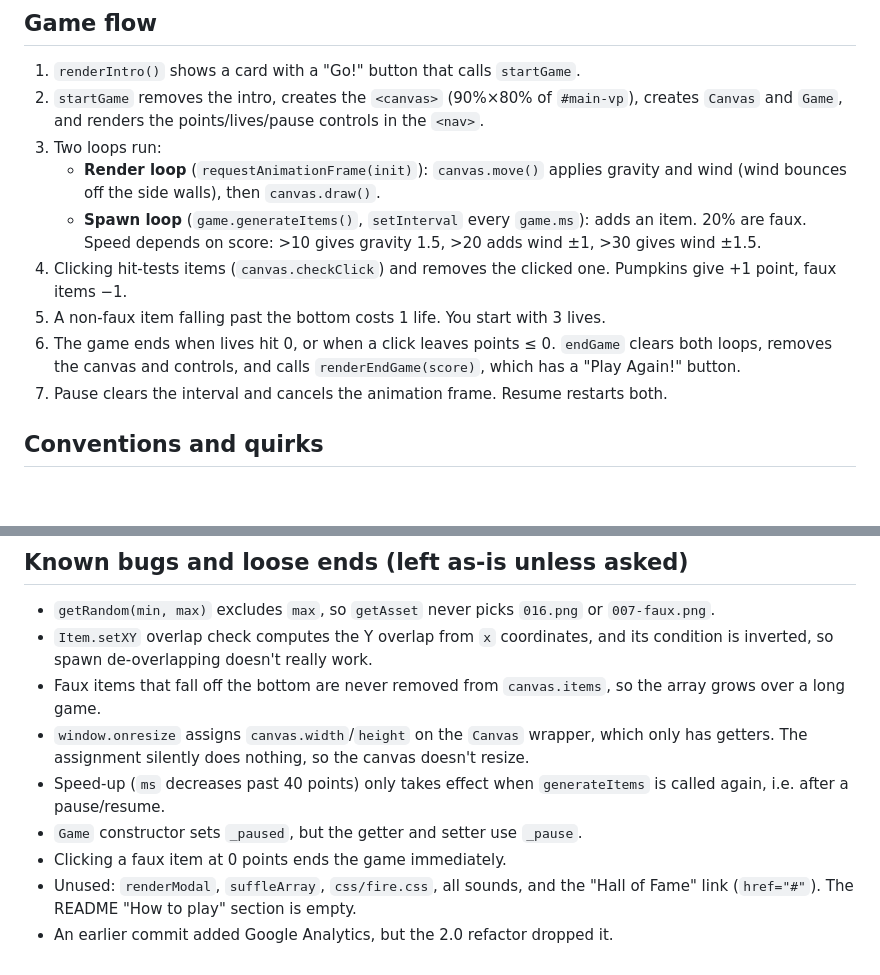
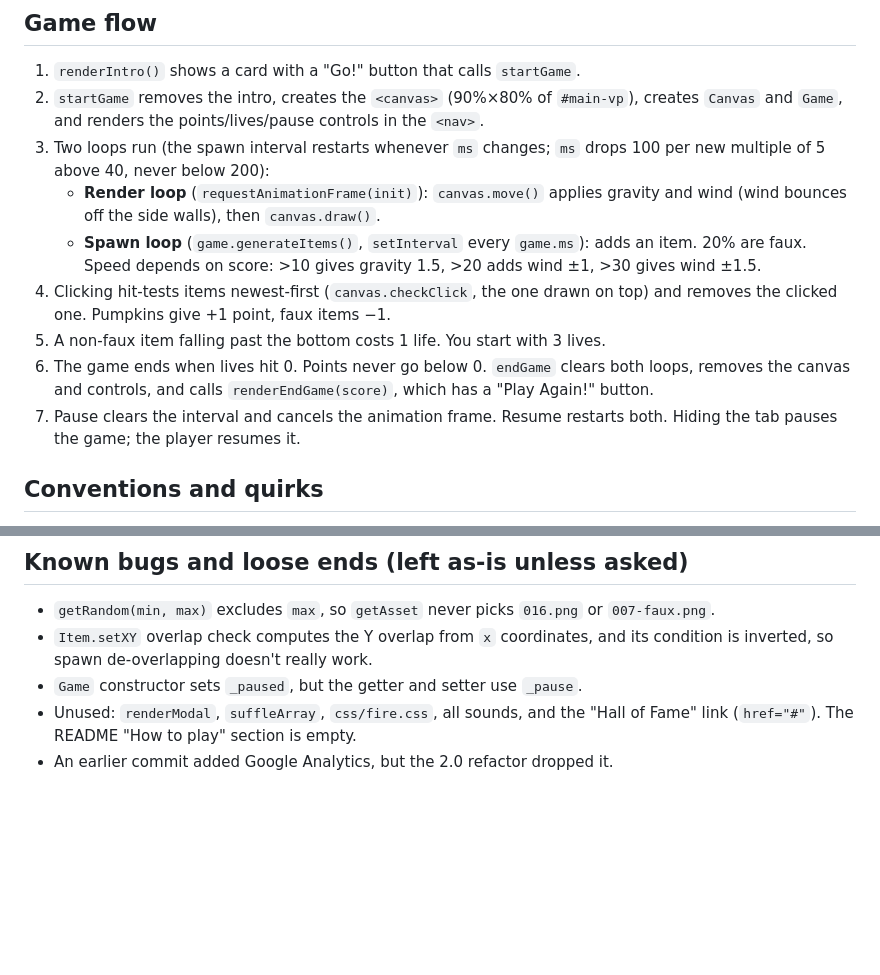
Before and after one commit to teresaromero/trick-or-treat-game, a Markdown page: CLAUDE.md, 2 parts joined by grey strips. Rendered like a GitHub page; blank space fills up the shorter version.

Commit message:
docs(claude): update game flow and known bugs after the P2 fixes
Remove the fixed bugs from the loose-ends list and describe the new rules.

Co-Authored-By: Claude Sonnet 5.5 <noreply@anthropic.com>

```diff
--- a/CLAUDE.md
+++ b/CLAUDE.md
@@ -49,13 +49,13 @@ All scripts share the global scope; there are no imports. Every script tag is `a
 
 1. `renderIntro()` shows a card with a "Go!" button that calls `startGame`.
 2. `startGame` removes the intro, creates the `<canvas>` (90%×80% of `#main-vp`), creates `Canvas` and `Game`, and renders the points/lives/pause controls in the `<nav>`.
-3. Two loops run:
+3. Two loops run (the spawn interval restarts whenever `ms` changes; `ms` drops 100 per new multiple of 5 above 40, never below 200):
    - **Render loop** (`requestAnimationFrame(init)`): `canvas.move()` applies gravity and wind (wind bounces off the side walls), then `canvas.draw()`.
    - **Spawn loop** (`game.generateItems()`, `setInterval` every `game.ms`): adds an item. 20% are faux. Speed depends on score: >10 gives gravity 1.5, >20 adds wind ±1, >30 gives wind ±1.5.
-4. Clicking hit-tests items (`canvas.checkClick`) and removes the clicked one. Pumpkins give +1 point, faux items −1.
+4. Clicking hit-tests items newest-first (`canvas.checkClick`, the one drawn on top) and removes the clicked one. Pumpkins give +1 point, faux items −1.
 5. A non-faux item falling past the bottom costs 1 life. You start with 3 lives.
-6. The game ends when lives hit 0, or when a click leaves points ≤ 0. `endGame` clears both loops, removes the canvas and controls, and calls `renderEndGame(score)`, which has a "Play Again!" button.
-7. Pause clears the interval and cancels the animation frame. Resume restarts both.
+6. The game ends when lives hit 0. Points never go below 0. `endGame` clears both loops, removes the canvas and controls, and calls `renderEndGame(score)`, which has a "Play Again!" button.
+7. Pause clears the interval and cancels the animation frame. Resume restarts both. Hiding the tab pauses the game; the player resumes it.
 
 ## Conventions and quirks
 
@@ -68,10 +68,6 @@ All scripts share the global scope; there are no imports. Every script tag is `a
 
 - `getRandom(min, max)` excludes `max`, so `getAsset` never picks `016.png` or `007-faux.png`.
 - `Item.setXY` overlap check computes the Y overlap from `x` coordinates, and its condition is inverted, so spawn de-overlapping doesn't really work.
-- Faux items that fall off the bottom are never removed from `canvas.items`, so the array grows over a long game.
-- `window.onresize` assigns `canvas.width`/`height` on the `Canvas` wrapper, which only has getters. The assignment silently does nothing, so the canvas doesn't resize.
-- Speed-up (`ms` decreases past 40 points) only takes effect when `generateItems` is called again, i.e. after a pause/resume.
 - `Game` constructor sets `_paused`, but the getter and setter use `_pause`.
-- Clicking a faux item at 0 points ends the game immediately.
 - Unused: `renderModal`, `suffleArray`, `css/fire.css`, all sounds, and the "Hall of Fame" link (`href="#"`). The README "How to play" section is empty.
 - An earlier commit added Google Analytics, but the 2.0 refactor dropped it.
```
